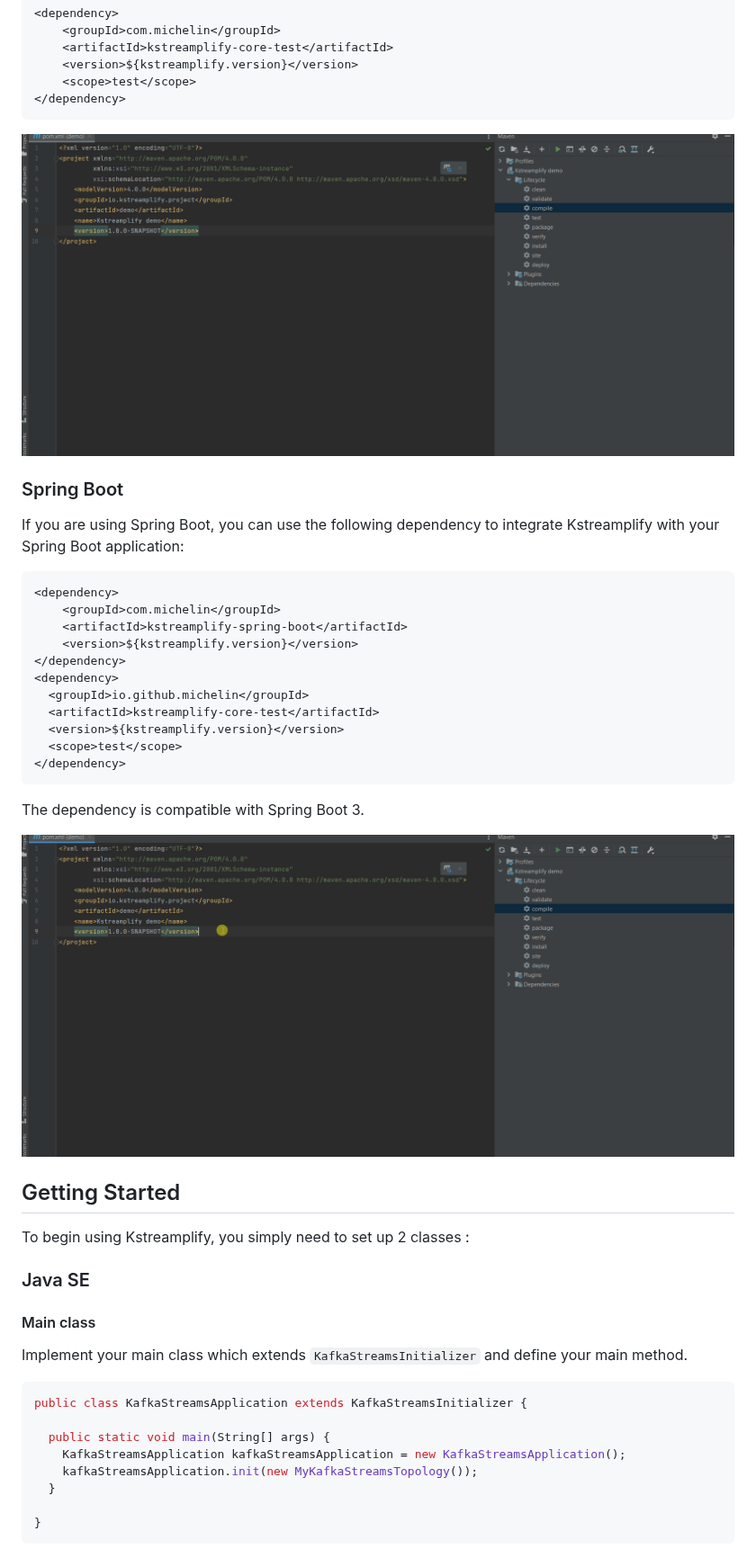
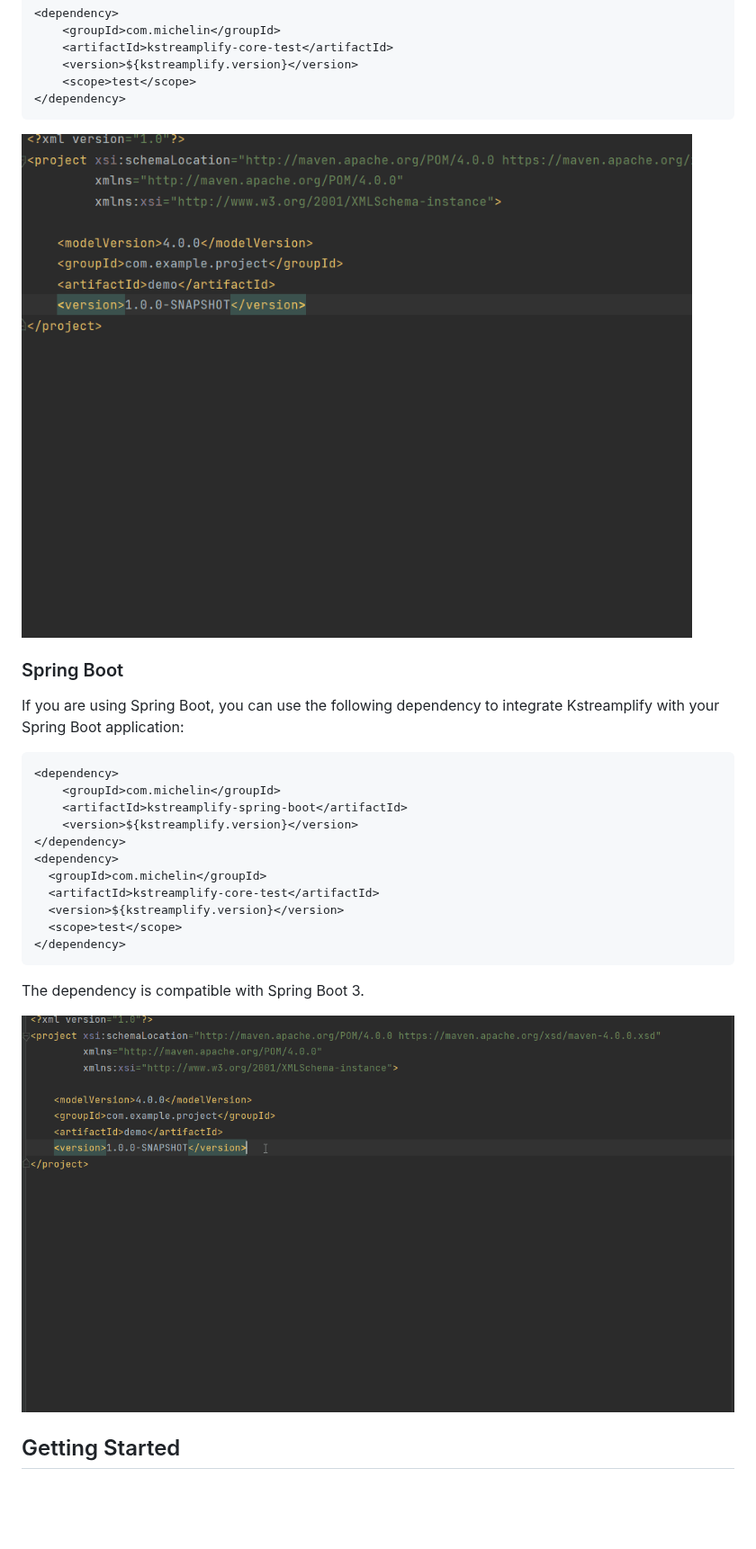
Before and after one commit to michelin/kstreamplify, a Markdown page: README.md, the part around one of its changes. Shown at 90% size. Drawn GitHub-style; pictures changed too: gifs/pom.gif, gifs/pom_spring.gif; blank space fills up the shorter version.

Commit message:
Update gifs accordingly to the last kstreamplify version 1.0.0

````diff
--- a/README.md
+++ b/README.md
@@ -81,7 +81,7 @@ If you are using Spring Boot, you can use the following dependency to integrate
     <version>${kstreamplify.version}</version>
 </dependency>
 <dependency>
-  <groupId>io.github.michelin</groupId>
+  <groupId>com.michelin</groupId>
   <artifactId>kstreamplify-core-test</artifactId>
   <version>${kstreamplify.version}</version>
   <scope>test</scope>
@@ -92,22 +92,6 @@ The dependency is compatible with Spring Boot 3.
 
 ![](gifs/pom_spring.gif "Spring pom gif")
 
+
 ## Getting Started
-To begin using Kstreamplify, you simply need to set up 2 classes :
 
-### Java SE
-
-#### Main class
-Implement your main class which extends `KafkaStreamsInitializer` and define your main method.
-
-```java
-public class KafkaStreamsApplication extends KafkaStreamsInitializer {
-
-  public static void main(String[] args) {
-    KafkaStreamsApplication kafkaStreamsApplication = new KafkaStreamsApplication();
-    kafkaStreamsApplication.init(new MyKafkaStreamsTopology());
-  }
-
-}
-```
-
````
Also changed, not shown: other parts of README.md (+4 -44 lines), gifs/app.gif (deleted), gifs/app_spring.gif (deleted), gifs/topology.gif, gifs/topology_spring.gif (deleted).
